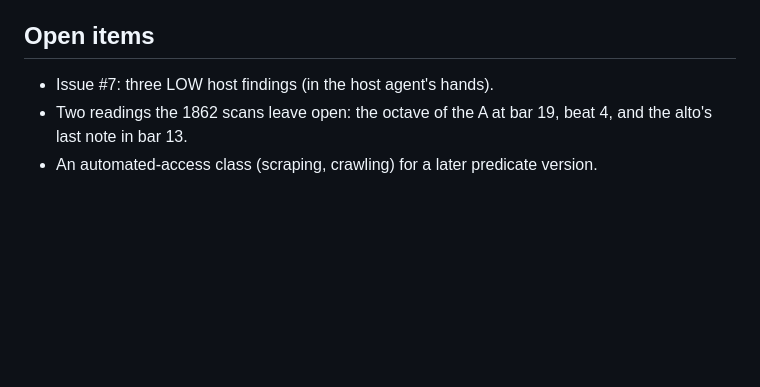
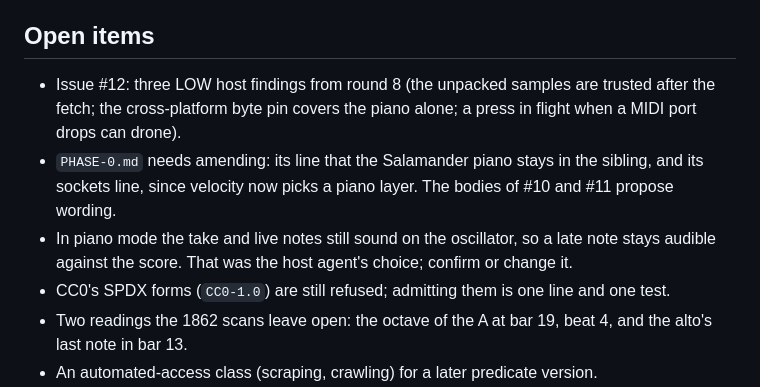
Before and after one commit to mcp-tool-shop-org/si-jam-sessions, a Markdown page: docs/HANDOFF.md, the part around one of its changes. GitHub-like rendering; blank space fills up the shorter version.

```diff
--- a/docs/HANDOFF.md
+++ b/docs/HANDOFF.md
@@ -104,7 +99,13 @@ each packet, independently.
 
 ## Open items
 
-- Issue #7: three LOW host findings (in the host agent's hands).
+- Issue #12: three LOW host findings from round 8 (the unpacked samples are trusted after the fetch; the
+  cross-platform byte pin covers the piano alone; a press in flight when a MIDI port drops can drone).
+- `PHASE-0.md` needs amending: its line that the Salamander piano stays in the sibling, and its sockets line,
+  since velocity now picks a piano layer. The bodies of #10 and #11 propose wording.
+- In piano mode the take and live notes still sound on the oscillator, so a late note stays audible against
+  the score. That was the host agent's choice; confirm or change it.
+- CC0's SPDX forms (`CC0-1.0`) are still refused; admitting them is one line and one test.
 - Two readings the 1862 scans leave open: the octave of the A at bar 19, beat 4, and the alto's last note in
   bar 13.
 - An automated-access class (scraping, crawling) for a later predicate version.
```
Also changed, not shown: other parts of docs/HANDOFF.md (+29 -34 lines).
